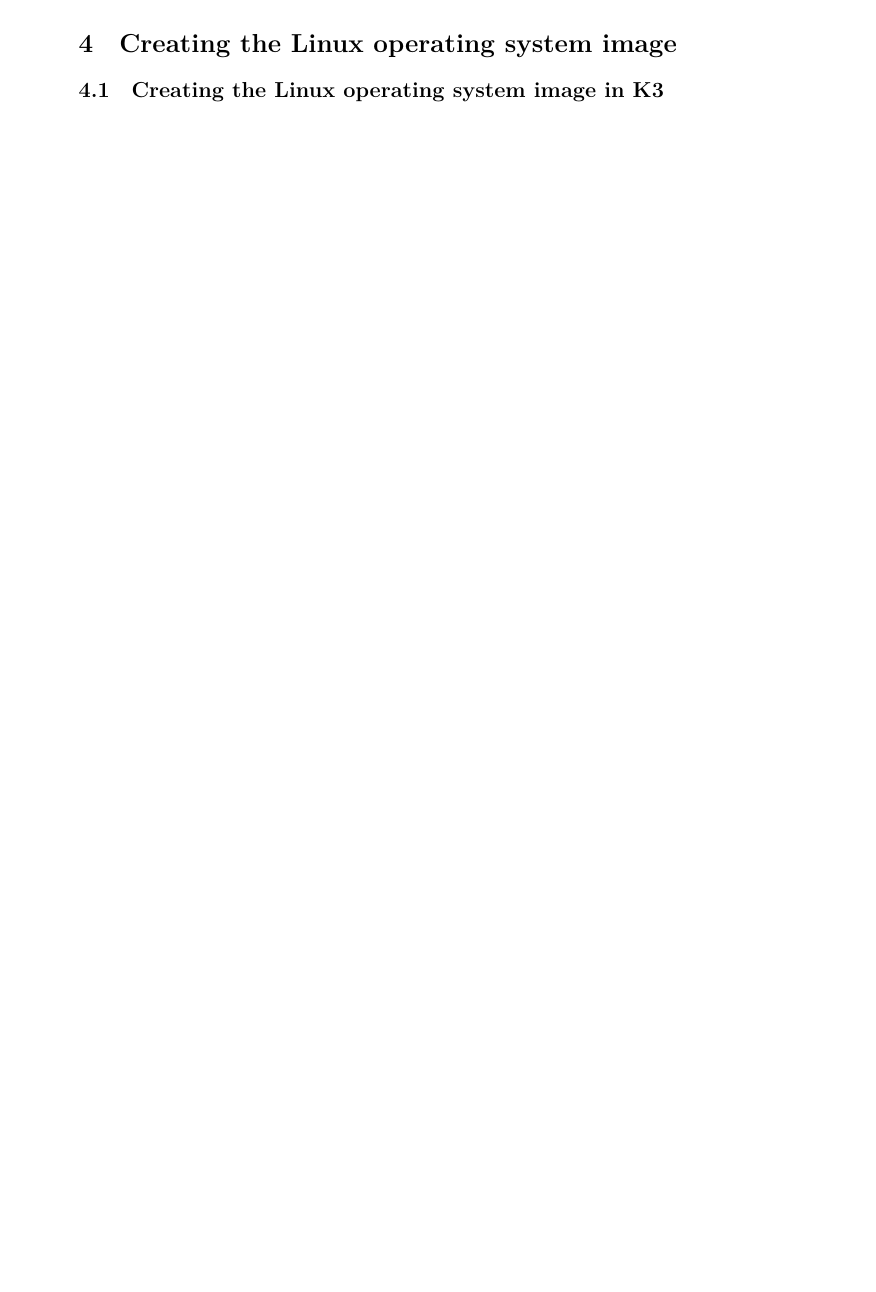
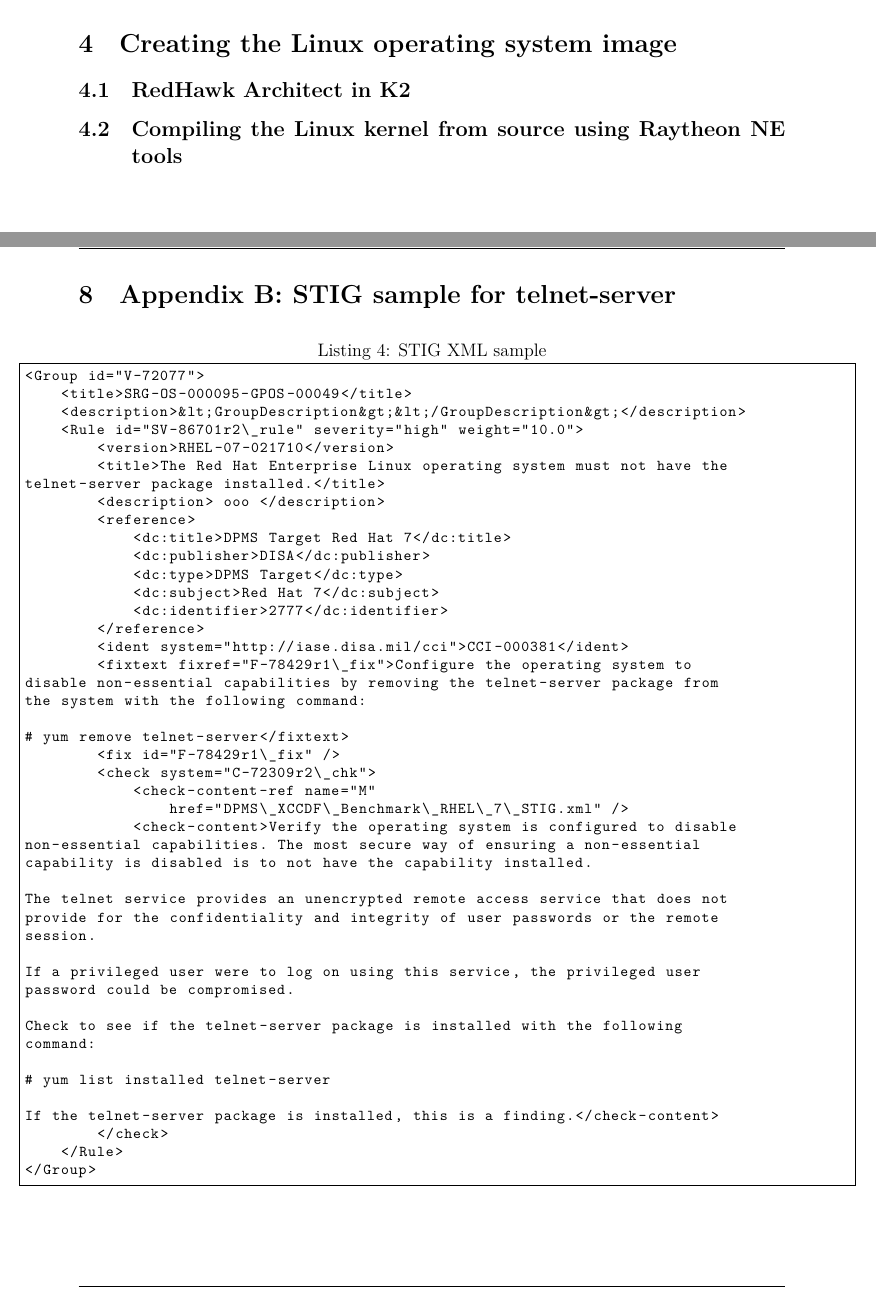
Before and after one commit to jjjesus/RedHatRealTime, a LaTeX document (RedHatRealTime.tex): part of page 13 of 16 before the commit and two parts of pages 14 and 19 of 19 after it, the two joined at a grey line, cut so that both start at the same text, the shorter picture padded with empty space. Compiled offline with XeLaTeX.

Commit message:
STIG info

```diff
--- a/RedHatRealTime.tex
+++ b/RedHatRealTime.tex
@@ -523,4 +582,6 @@
 \section{Creating the Linux operating system image}
 \label{sec:image_creation}
 
-\subsection{Creating the Linux operating system image in K3}
+\subsection{RedHawk Architect in K2}
+
+\subsection{Compiling the Linux kernel from source using Raytheon NE tools}
@@ -640,4 +702,72 @@
 \end{verbatim}
 
 
+%%%%%%%%%%%%%%%%% Appendix B: STIG sample for telnet-server %%%%%%%%%%%%%%%%%%%%
+%
+\newpage
+\section{Appendix B: STIG sample for telnet-server}
+
+\lstset{
+    language=xml,
+    basicstyle=\footnotesize\ttfamily,
+    linewidth=7.6in,
+    frame=single,
+    showstringspaces=false
+}
+\begin{adjustwidth}{-0.5in}{0.0in}
+\begin{lstlisting}[caption={STIG XML sample},
+label={lst:stig_xml}]
+<Group id="V-72077">
+    <title>SRG-OS-000095-GPOS-00049</title>
+    <description>&lt;GroupDescription&gt;&lt;/GroupDescription&gt;</description>
+    <Rule id="SV-86701r2\_rule" severity="high" weight="10.0">
+        <version>RHEL-07-021710</version>
+        <title>The Red Hat Enterprise Linux operating system must not have the
+telnet-server package installed.</title>
+        <description> ooo </description>
+        <reference>
+            <dc:title>DPMS Target Red Hat 7</dc:title>
+            <dc:publisher>DISA</dc:publisher>
+            <dc:type>DPMS Target</dc:type>
+            <dc:subject>Red Hat 7</dc:subject>
+            <dc:identifier>2777</dc:identifier>
+        </reference>
+        <ident system="http://iase.disa.mil/cci">CCI-000381</ident>
+        <fixtext fixref="F-78429r1\_fix">Configure the operating system to
+disable non-essential capabilities by removing the telnet-server package from
+the system with the following command:
+
+# yum remove telnet-server</fixtext>
+        <fix id="F-78429r1\_fix" />
+        <check system="C-72309r2\_chk">
+            <check-content-ref name="M"
+                href="DPMS\_XCCDF\_Benchmark\_RHEL\_7\_STIG.xml" />
+            <check-content>Verify the operating system is configured to disable
+non-essential capabilities. The most secure way of ensuring a non-essential
+capability is disabled is to not have the capability installed.
+
+The telnet service provides an unencrypted remote access service that does not
+provide for the confidentiality and integrity of user passwords or the remote
+session.
+
+If a privileged user were to log on using this service, the privileged user
+password could be compromised.
+
+Check to see if the telnet-server package is installed with the following
+command:
+
+# yum list installed telnet-server
+
+If the telnet-server package is installed, this is a finding.</check-content>
+        </check>
+    </Rule>
+</Group>
+
+\end{lstlisting}
+\end{adjustwidth}
+\vspace{0.8cm}
+
+
+% %%%%%
+
 \end{document}
```
Also changed, not shown: STIG-ipv4.txt (added, +10 -0 lines), STIG.txt (added, +72 -0 lines), RedHatRealTime.tex (154 more changed lines).
